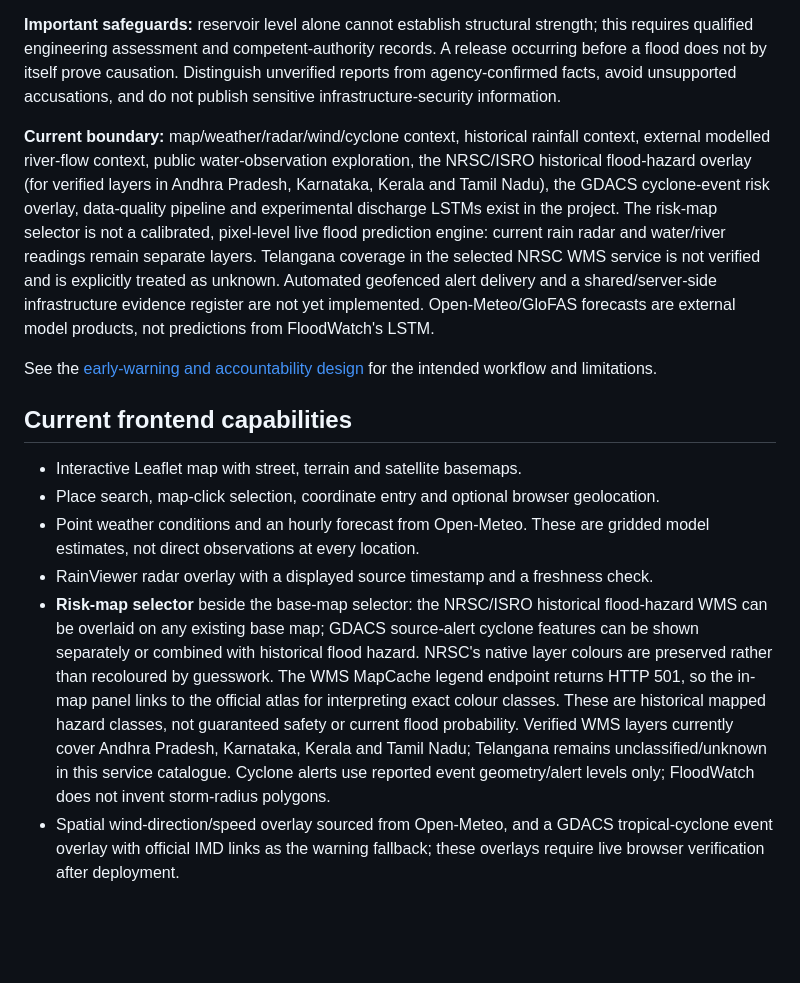
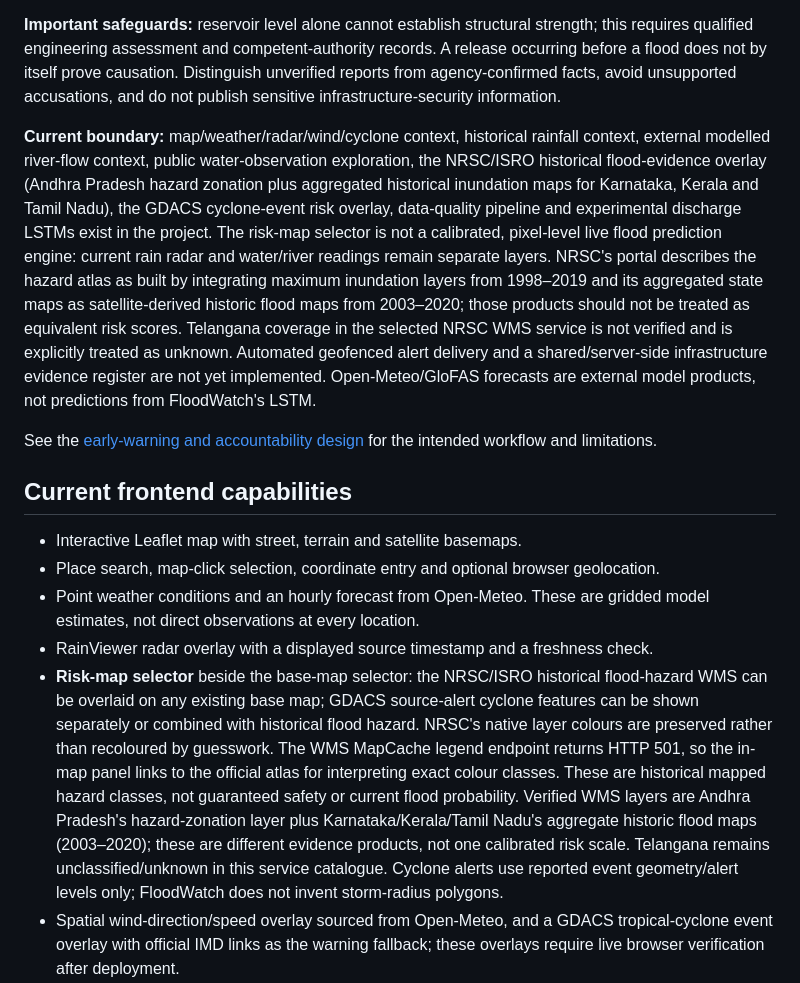
Before and after one commit to PantheonDeified/FloodWatch-South-India, a Markdown page: README.md, the part around the change. Rendered like a GitHub page; blank space fills up the shorter version.

Commit message:
Distinguish historical hazard zonation from aggregated flood footprints

```diff
--- a/README.md
+++ b/README.md
@@ -46,7 +46,7 @@ The dashboard now includes a **browser-local infrastructure evidence notebook**.
 
 **Important safeguards:** reservoir level alone cannot establish structural strength; this requires qualified engineering assessment and competent-authority records. A release occurring before a flood does not by itself prove causation. Distinguish unverified reports from agency-confirmed facts, avoid unsupported accusations, and do not publish sensitive infrastructure-security information.
 
-**Current boundary:** map/weather/radar/wind/cyclone context, historical rainfall context, external modelled river-flow context, public water-observation exploration, the NRSC/ISRO historical flood-hazard overlay (for verified layers in Andhra Pradesh, Karnataka, Kerala and Tamil Nadu), the GDACS cyclone-event risk overlay, data-quality pipeline and experimental discharge LSTMs exist in the project. The risk-map selector is not a calibrated, pixel-level live flood prediction engine: current rain radar and water/river readings remain separate layers. Telangana coverage in the selected NRSC WMS service is not verified and is explicitly treated as unknown. Automated geofenced alert delivery and a shared/server-side infrastructure evidence register are not yet implemented. Open-Meteo/GloFAS forecasts are external model products, not predictions from FloodWatch's LSTM.
+**Current boundary:** map/weather/radar/wind/cyclone context, historical rainfall context, external modelled river-flow context, public water-observation exploration, the NRSC/ISRO historical flood-evidence overlay (Andhra Pradesh hazard zonation plus aggregated historical inundation maps for Karnataka, Kerala and Tamil Nadu), the GDACS cyclone-event risk overlay, data-quality pipeline and experimental discharge LSTMs exist in the project. The risk-map selector is not a calibrated, pixel-level live flood prediction engine: current rain radar and water/river readings remain separate layers. NRSC's portal describes the hazard atlas as built by integrating maximum inundation layers from 1998–2019 and its aggregated state maps as satellite-derived historic flood maps from 2003–2020; those products should not be treated as equivalent risk scores. Telangana coverage in the selected NRSC WMS service is not verified and is explicitly treated as unknown. Automated geofenced alert delivery and a shared/server-side infrastructure evidence register are not yet implemented. Open-Meteo/GloFAS forecasts are external model products, not predictions from FloodWatch's LSTM.
 
 See the [early-warning and accountability design](docs/EARLY_WARNING_AND_ACCOUNTABILITY.md) for the intended workflow and limitations.
 
@@ -56,7 +56,7 @@ See the [early-warning and accountability design](docs/EARLY_WARNING_AND_ACCOUNT
 - Place search, map-click selection, coordinate entry and optional browser geolocation.
 - Point weather conditions and an hourly forecast from Open-Meteo. These are gridded model estimates, not direct observations at every location.
 - RainViewer radar overlay with a displayed source timestamp and a freshness check.
-- **Risk-map selector** beside the base-map selector: the NRSC/ISRO historical flood-hazard WMS can be overlaid on any existing base map; GDACS source-alert cyclone features can be shown separately or combined with historical flood hazard. NRSC's native layer colours are preserved rather than recoloured by guesswork. The WMS MapCache legend endpoint returns HTTP 501, so the in-map panel links to the official atlas for interpreting exact colour classes. These are historical mapped hazard classes, not guaranteed safety or current flood probability. Verified WMS layers currently cover Andhra Pradesh, Karnataka, Kerala and Tamil Nadu; Telangana remains unclassified/unknown in this service catalogue. Cyclone alerts use reported event geometry/alert levels only; FloodWatch does not invent storm-radius polygons.
+- **Risk-map selector** beside the base-map selector: the NRSC/ISRO historical flood-hazard WMS can be overlaid on any existing base map; GDACS source-alert cyclone features can be shown separately or combined with historical flood hazard. NRSC's native layer colours are preserved rather than recoloured by guesswork. The WMS MapCache legend endpoint returns HTTP 501, so the in-map panel links to the official atlas for interpreting exact colour classes. These are historical mapped hazard classes, not guaranteed safety or current flood probability. Verified WMS layers are Andhra Pradesh's hazard-zonation layer plus Karnataka/Kerala/Tamil Nadu's aggregate historic flood maps (2003–2020); these are different evidence products, not one calibrated risk scale. Telangana remains unclassified/unknown in this service catalogue. Cyclone alerts use reported event geometry/alert levels only; FloodWatch does not invent storm-radius polygons.
 - Spatial wind-direction/speed overlay sourced from Open-Meteo, and a GDACS tropical-cyclone event overlay with official IMD links as the warning fallback; these overlays require live browser verification after deployment.
 - Historical rainfall comparisons using ERA5-Land reanalysis, including a 1991–2020 baseline, latest complete monthly totals, a rolling 7-day seasonal percentile and a month-to-date anomaly where records are complete.
 - Modelled river-discharge context and short-range outlook from the Open-Meteo Flood API / GloFAS. This is modelled discharge, not a CWC gauge reading or a measured river height.
```
